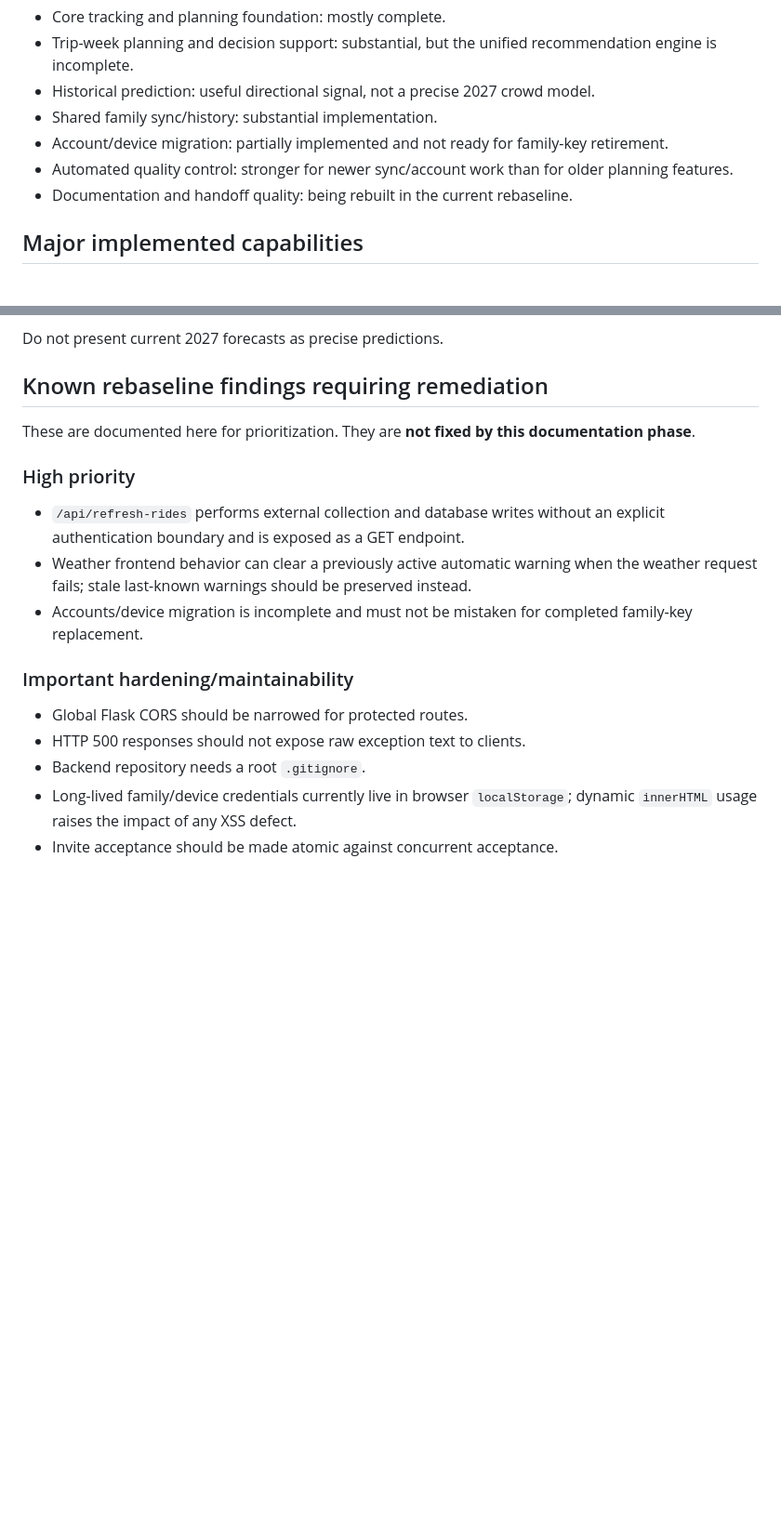
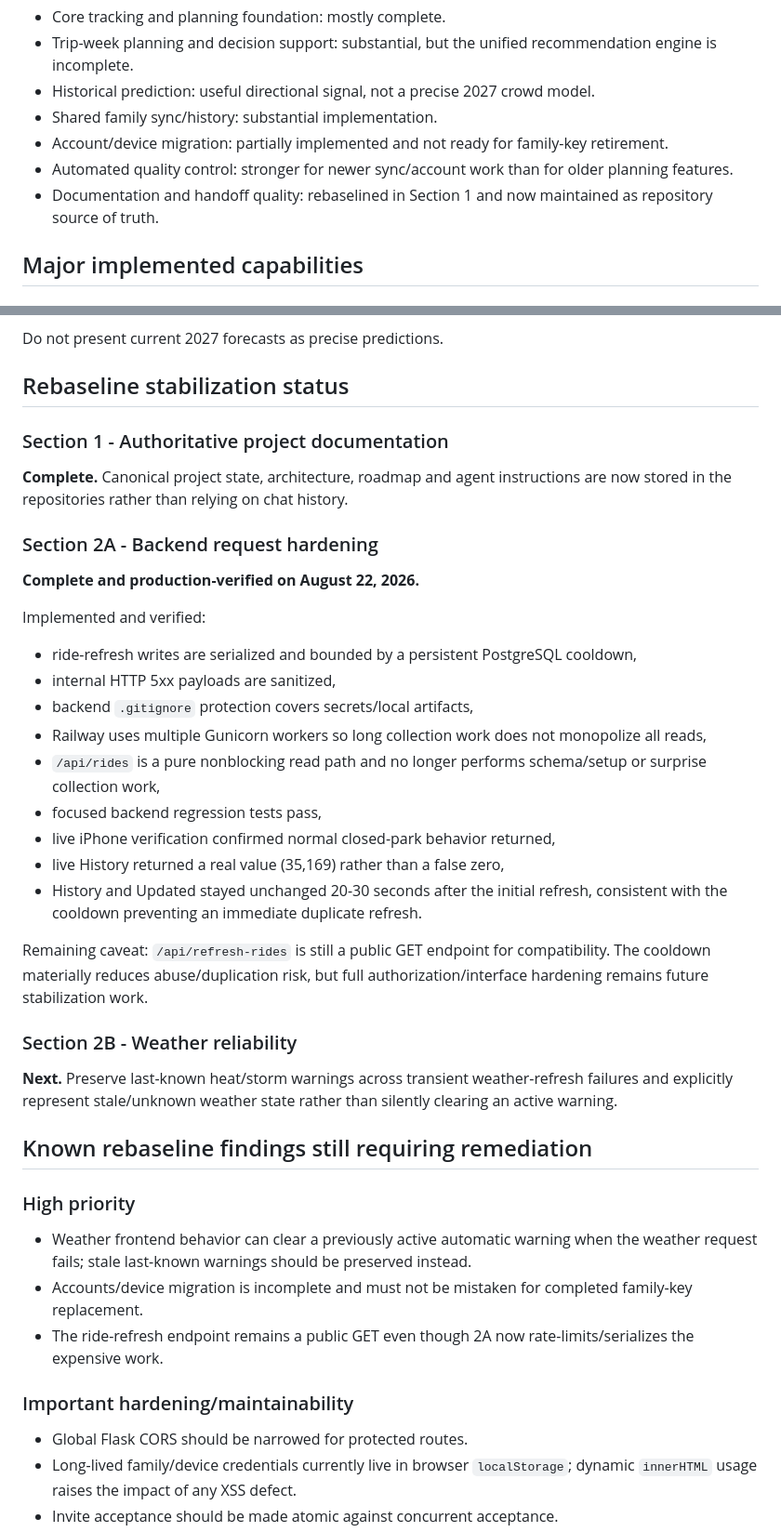
Before and after one commit to MileHighHoosier/castlewatch-2027, a Markdown page: PROJECT_STATE.md, 2 parts joined by grey strips. Shown at 93% size. Drawn GitHub-style; blank space fills up the shorter version.

Commit message:
Advance CastleWatch project state to Section 2B

```diff
--- a/PROJECT_STATE.md
+++ b/PROJECT_STATE.md
@@ -28,7 +28,7 @@ The original feature roadmap is mostly implemented, but CastleWatch is not yet p
 - Shared family sync/history: substantial implementation.
 - Account/device migration: partially implemented and not ready for family-key retirement.
 - Automated quality control: stronger for newer sync/account work than for older planning features.
-- Documentation and handoff quality: being rebuilt in the current rebaseline.
+- Documentation and handoff quality: rebaselined in Section 1 and now maintained as repository source of truth.
 
 ## Major implemented capabilities
 
@@ -144,21 +144,45 @@ Prediction Phase 2 still needs:
 
 Do not present current 2027 forecasts as precise predictions.
 
-## Known rebaseline findings requiring remediation
+## Rebaseline stabilization status
 
-These are documented here for prioritization. They are **not fixed by this documentation phase**.
+### Section 1 - Authoritative project documentation
+
+**Complete.** Canonical project state, architecture, roadmap and agent instructions are now stored in the repositories rather than relying on chat history.
+
+### Section 2A - Backend request hardening
+
+**Complete and production-verified on August 22, 2026.**
+
+Implemented and verified:
+
+- ride-refresh writes are serialized and bounded by a persistent PostgreSQL cooldown,
+- internal HTTP 5xx payloads are sanitized,
+- backend `.gitignore` protection covers secrets/local artifacts,
+- Railway uses multiple Gunicorn workers so long collection work does not monopolize all reads,
+- `/api/rides` is a pure nonblocking read path and no longer performs schema/setup or surprise collection work,
+- focused backend regression tests pass,
+- live iPhone verification confirmed normal closed-park behavior returned,
+- live History returned a real value (35,169) rather than a false zero,
+- History and Updated stayed unchanged 20-30 seconds after the initial refresh, consistent with the cooldown preventing an immediate duplicate refresh.
+
+Remaining caveat: `/api/refresh-rides` is still a public GET endpoint for compatibility. The cooldown materially reduces abuse/duplication risk, but full authorization/interface hardening remains future stabilization work.
+
+### Section 2B - Weather reliability
+
+**Next.** Preserve last-known heat/storm warnings across transient weather-refresh failures and explicitly represent stale/unknown weather state rather than silently clearing an active warning.
+
+## Known rebaseline findings still requiring remediation
 
 ### High priority
 
-- `/api/refresh-rides` performs external collection and database writes without an explicit authentication boundary and is exposed as a GET endpoint.
 - Weather frontend behavior can clear a previously active automatic warning when the weather request fails; stale last-known warnings should be preserved instead.
 - Accounts/device migration is incomplete and must not be mistaken for completed family-key replacement.
+- The ride-refresh endpoint remains a public GET even though 2A now rate-limits/serializes the expensive work.
 
 ### Important hardening/maintainability
 
 - Global Flask CORS should be narrowed for protected routes.
-- HTTP 500 responses should not expose raw exception text to clients.
-- Backend repository needs a root `.gitignore`.
 - Long-lived family/device credentials currently live in browser `localStorage`; dynamic `innerHTML` usage raises the impact of any XSS defect.
 - Invite acceptance should be made atomic against concurrent acceptance.
 - Frontend behavior relies in several places on imperative DOM patching and polling rather than shared React state.
```
Also changed, not shown: other parts of PROJECT_STATE.md (+13 -12 lines).
